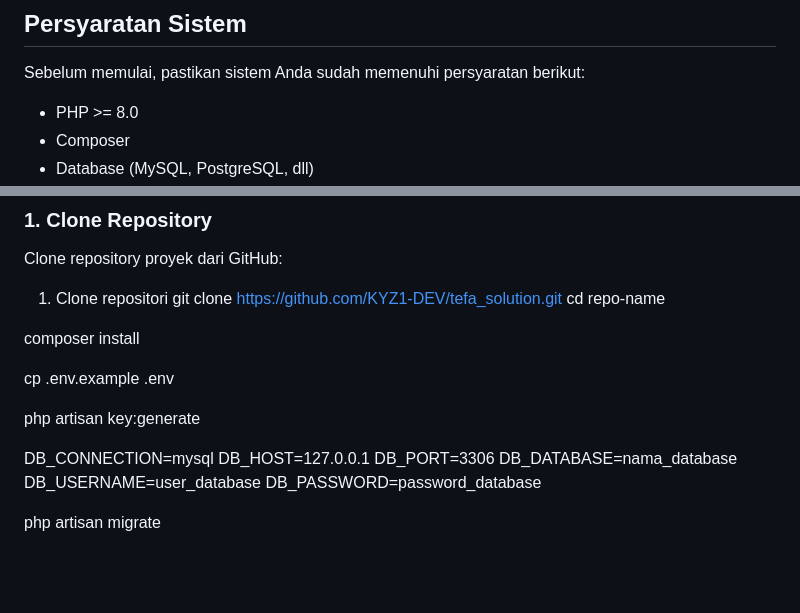
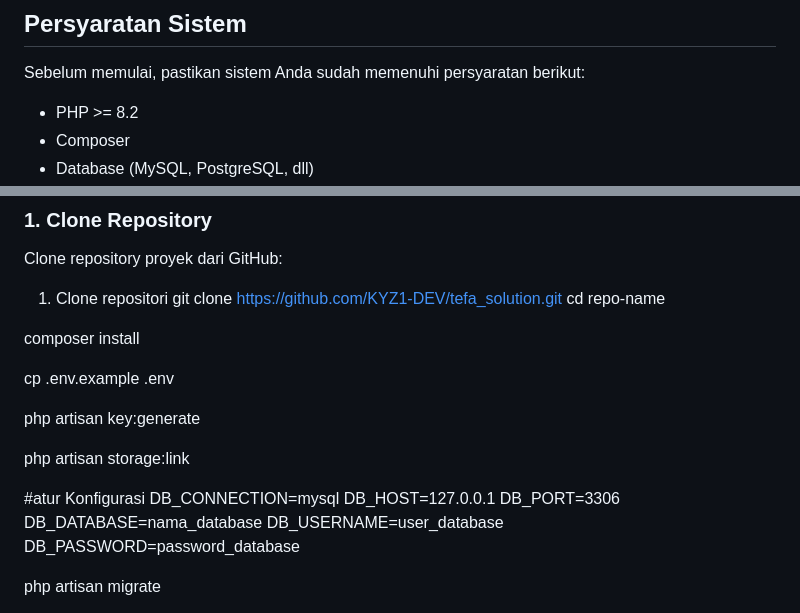
Before and after one commit to KYZ1-DEV/tefa_solution, a Markdown page: README.md, 2 parts joined by grey strips. Rendered like a GitHub page; blank space fills up the shorter version.

```diff
--- a/README.md
+++ b/README.md
@@ -65,7 +65,7 @@ Dengan adanya situs web ini, perusahaan-perusahaan industri dapat menyalurkan ba
 
 ## Persyaratan Sistem
 Sebelum memulai, pastikan sistem Anda sudah memenuhi persyaratan berikut:
-- PHP >= 8.0
+- PHP >= 8.2
 - Composer
 - Database (MySQL, PostgreSQL, dll)
 - Ekstensi PHP:
@@ -89,6 +89,9 @@ cp .env.example .env
 
 php artisan key:generate
 
+php artisan storage:link
+
+#atur Konfigurasi
 DB_CONNECTION=mysql
 DB_HOST=127.0.0.1
 DB_PORT=3306
```
